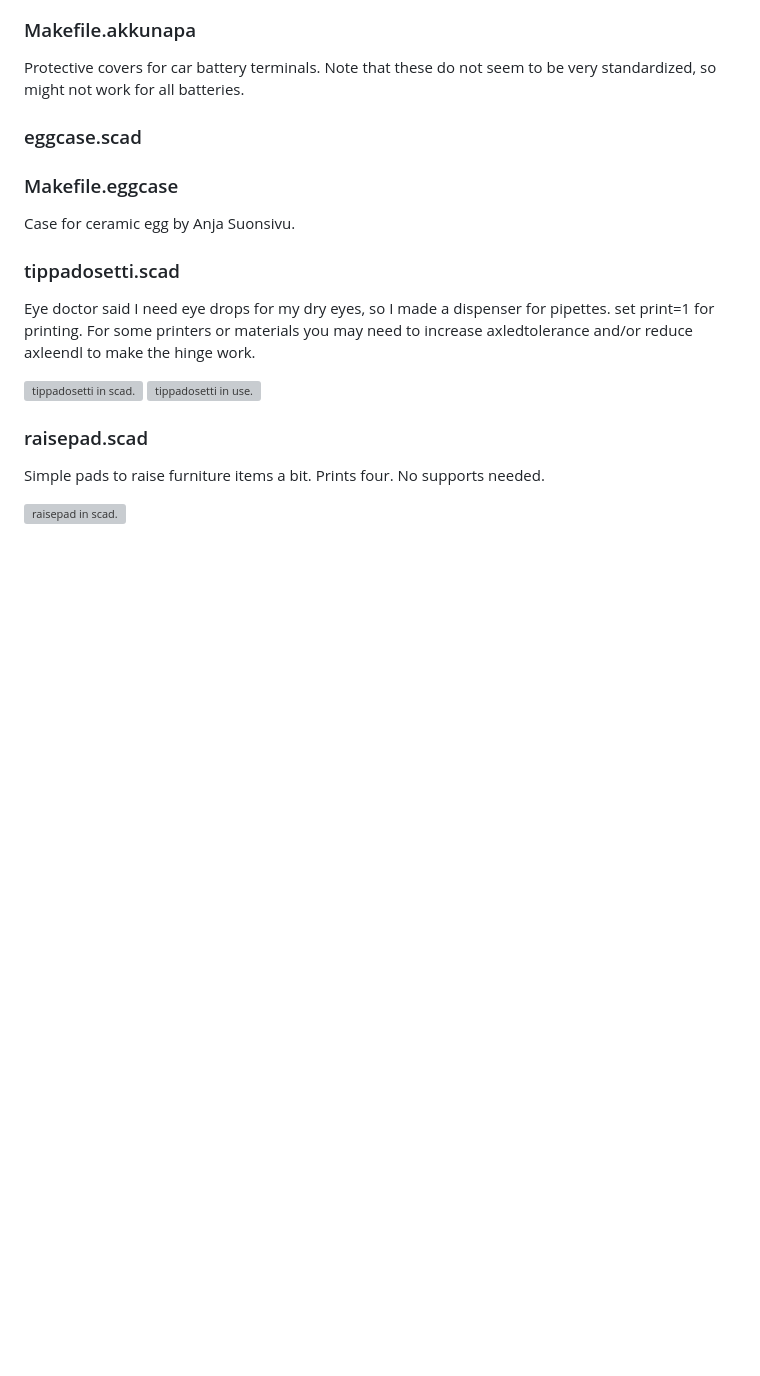
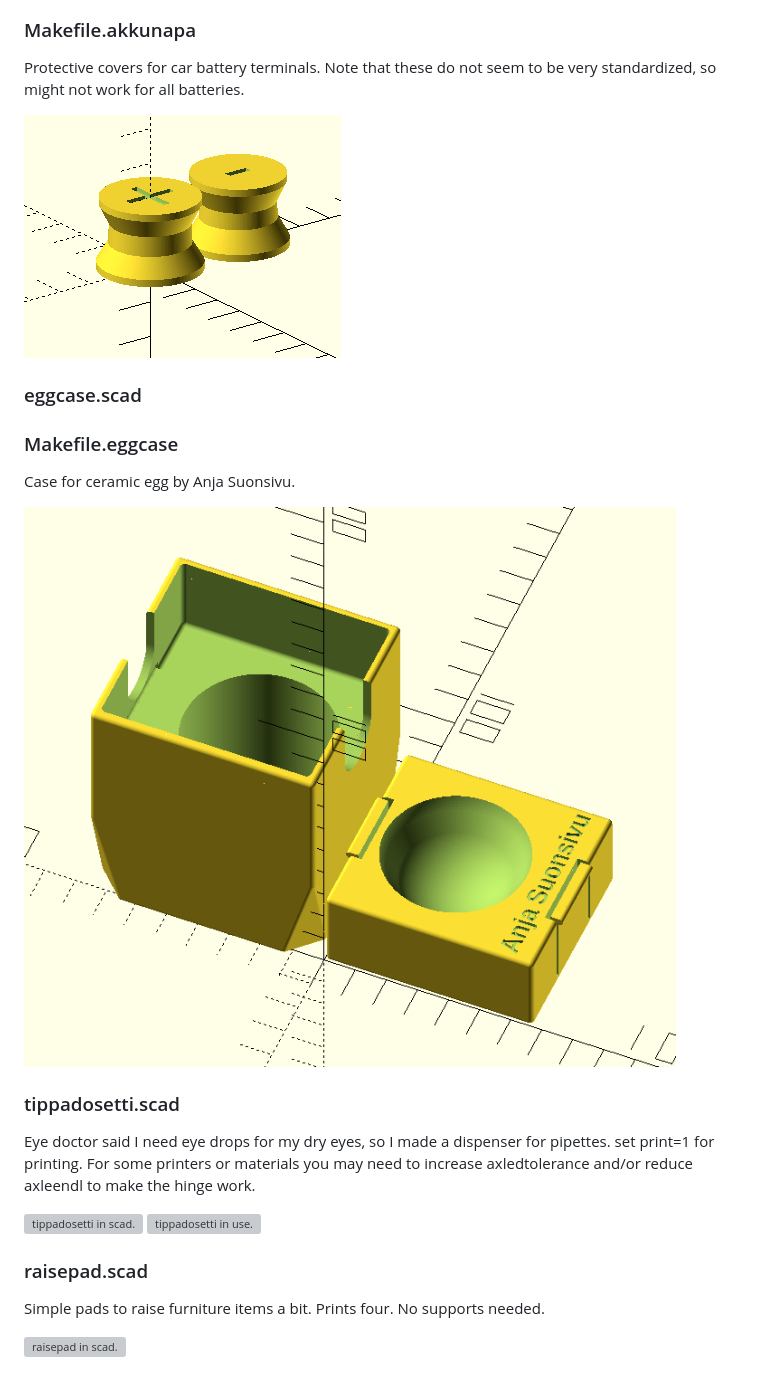
Before and after one commit to hsuonsivu/hsupublic, a Markdown page: 3d-models/README.md, the part around one of its changes. Rendered like a GitHub page; pictures changed too: 3d-models/akkunapa.png (added), 3d-models/eggcase.png (added); blank space fills up the shorter version; grey boxes are pictures that could not be loaded.

```diff
--- a/3d-models/README.md
+++ b/3d-models/README.md
@@ -712,11 +712,15 @@ Also makes round hole protectors for the outer window.
 
 Protective covers for car battery terminals. Note that these do not seem to be very standardized, so might not work for all batteries.
 
+![Battery terminal covers in scad.](akkunapa.png)
+
 ### eggcase.scad
 
 ### Makefile.eggcase
 
 Case for ceramic egg by Anja Suonsivu.
+
+![Egg case in scad.](eggcase.png)
 
 ### tippadosetti.scad
 
```
Also changed, not shown: other parts of 3d-models/README.md (+10 -1 lines), 3d-models/treemeter.png (added).
